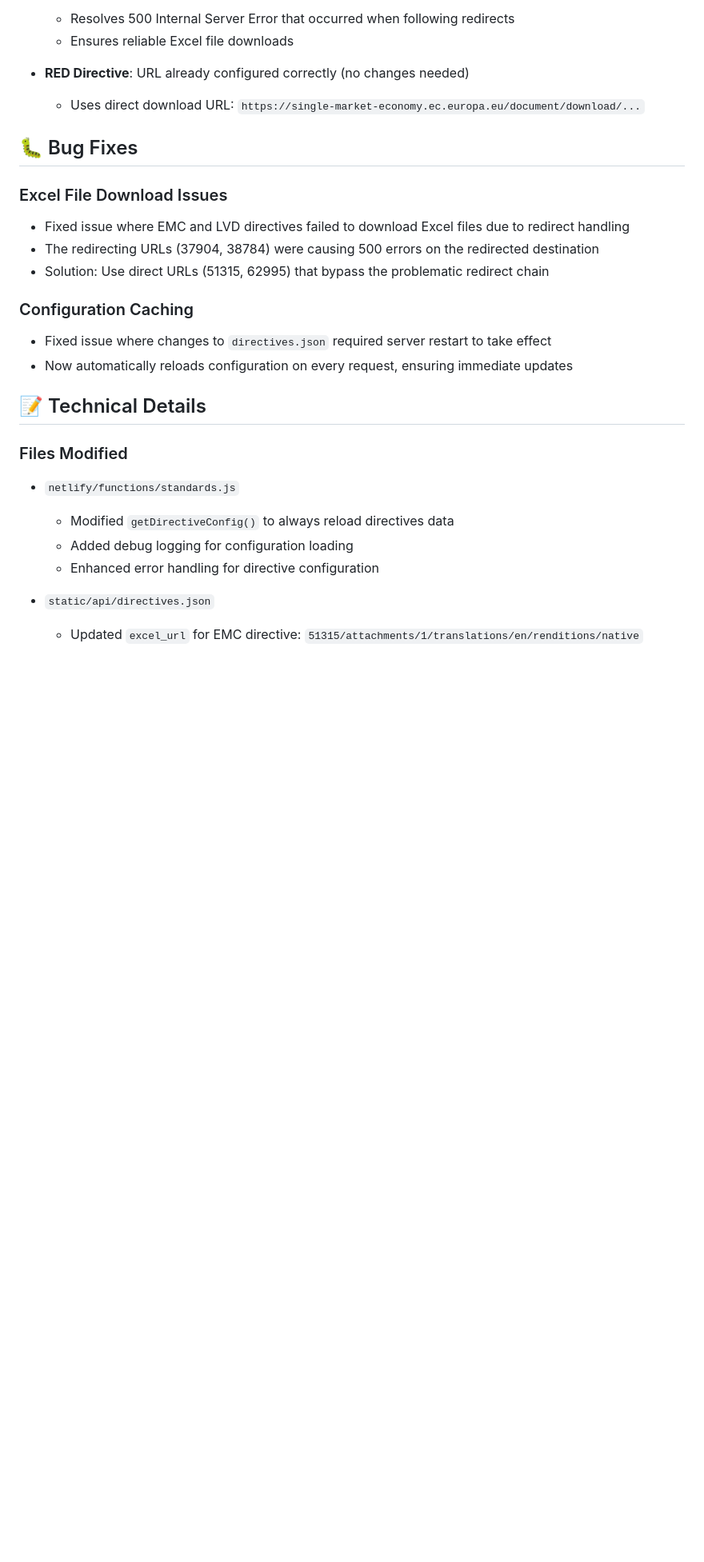
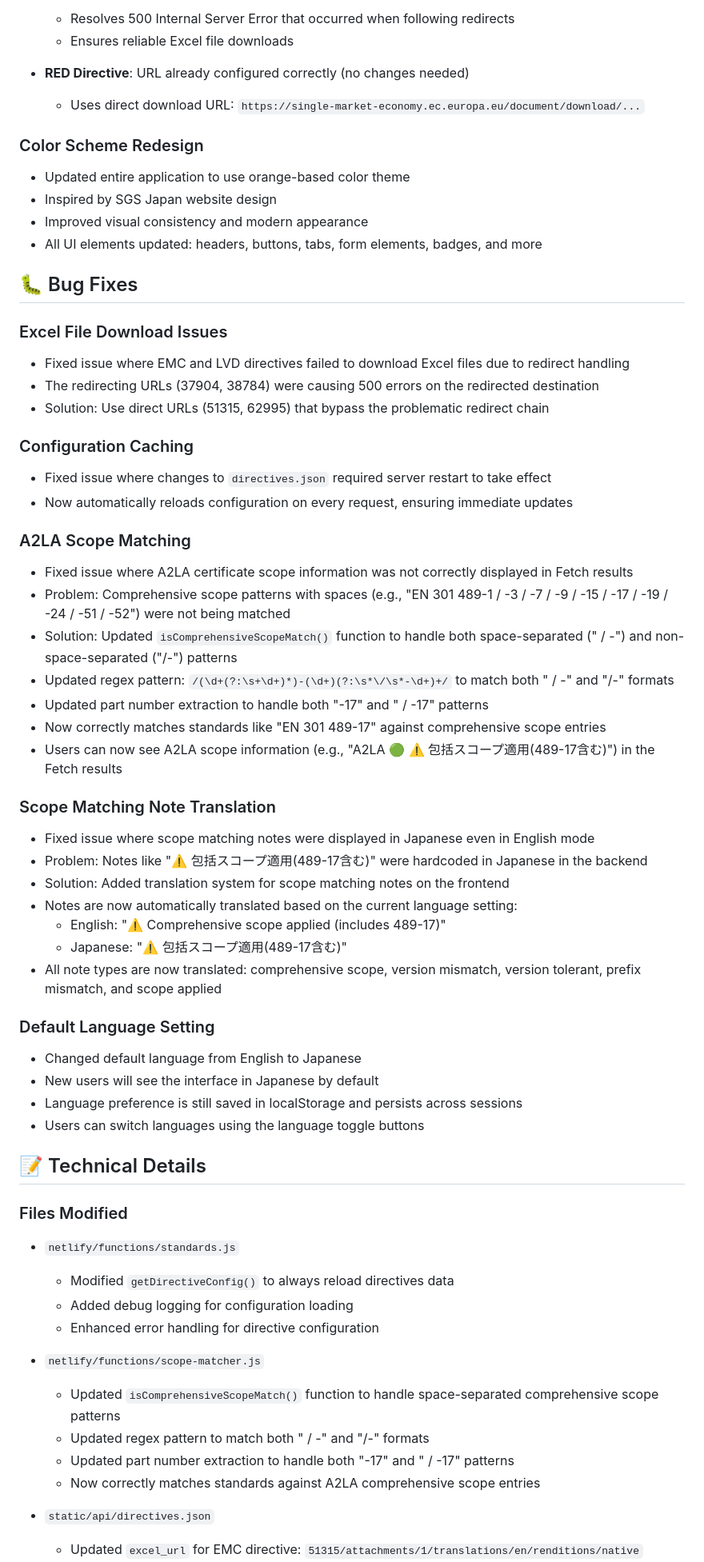
Before and after one commit to Tarachineno/Claude_standard_checker, a Markdown page: RELEASE_NOTES_2025-12-14.md, the part around one of its changes. Shown at 80% size. Rendered like a GitHub page; blank space fills up the shorter version.

```diff
--- a/RELEASE_NOTES_2025-12-14.md
+++ b/RELEASE_NOTES_2025-12-14.md
@@ -34,6 +34,12 @@ This release includes important improvements to directive URL handling, configur
 - **RED Directive**: URL already configured correctly (no changes needed)
   - Uses direct download URL: `https://single-market-economy.ec.europa.eu/document/download/...`
 
+### Color Scheme Redesign
+- Updated entire application to use orange-based color theme
+- Inspired by SGS Japan website design
+- Improved visual consistency and modern appearance
+- All UI elements updated: headers, buttons, tabs, form elements, badges, and more
+
 ## 🐛 Bug Fixes
 
 ### Excel File Download Issues
@@ -45,6 +51,30 @@ This release includes important improvements to directive URL handling, configur
 - Fixed issue where changes to `directives.json` required server restart to take effect
 - Now automatically reloads configuration on every request, ensuring immediate updates
 
+### A2LA Scope Matching
+- Fixed issue where A2LA certificate scope information was not correctly displayed in Fetch results
+- Problem: Comprehensive scope patterns with spaces (e.g., "EN 301 489-1 / -3 / -7 / -9 / -15 / -17 / -19 / -24 / -51 / -52") were not being matched
+- Solution: Updated `isComprehensiveScopeMatch()` function to handle both space-separated (" / -") and non-space-separated ("/-") patterns
+- Updated regex pattern: `/(\d+(?:\s+\d+)*)-(\d+)(?:\s*\/\s*-\d+)+/` to match both " / -" and "/-" formats
+- Updated part number extraction to handle both "-17" and " / -17" patterns
+- Now correctly matches standards like "EN 301 489-17" against comprehensive scope entries
+- Users can now see A2LA scope information (e.g., "A2LA 🟢 ⚠️ 包括スコープ適用(489-17含む)") in the Fetch results
+
+### Scope Matching Note Translation
+- Fixed issue where scope matching notes were displayed in Japanese even in English mode
+- Problem: Notes like "⚠️ 包括スコープ適用(489-17含む)" were hardcoded in Japanese in the backend
+- Solution: Added translation system for scope matching notes on the frontend
+- Notes are now automatically translated based on the current language setting:
+  - English: "⚠️ Comprehensive scope applied (includes 489-17)"
+  - Japanese: "⚠️ 包括スコープ適用(489-17含む)"
+- All note types are now translated: comprehensive scope, version mismatch, version tolerant, prefix mismatch, and scope applied
+
+### Default Language Setting
+- Changed default language from English to Japanese
+- New users will see the interface in Japanese by default
+- Language preference is still saved in localStorage and persists across sessions
+- Users can switch languages using the language toggle buttons
+
 ## 📝 Technical Details
 
 ### Files Modified
@@ -52,6 +82,12 @@ This release includes important improvements to directive URL handling, configur
   - Modified `getDirectiveConfig()` to always reload directives data
   - Added debug logging for configuration loading
   - Enhanced error handling for directive configuration
+
+- `netlify/functions/scope-matcher.js`
+  - Updated `isComprehensiveScopeMatch()` function to handle space-separated comprehensive scope patterns
+  - Updated regex pattern to match both " / -" and "/-" formats
+  - Updated part number extraction to handle both "-17" and " / -17" patterns
+  - Now correctly matches standards against A2LA comprehensive scope entries
 
 - `static/api/directives.json`
   - Updated `excel_url` for EMC directive: `51315/attachments/1/translations/en/renditions/native`
```
Also changed, not shown: other parts of RELEASE_NOTES_2025-12-14.md (+26 -3 lines), RELEASE_NOTES_2025-01-15.md (deleted, +0 -154 lines), RELEASE_NOTES_2025-12-14_ja.md (renamed from RELEASE_NOTES_2025-01-15_ja.md, +17 -6 lines).
